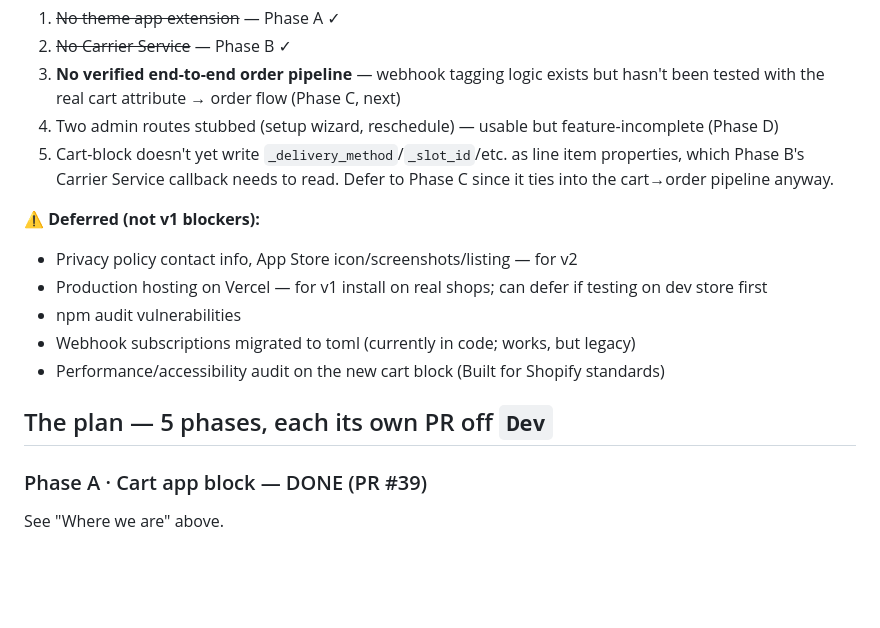
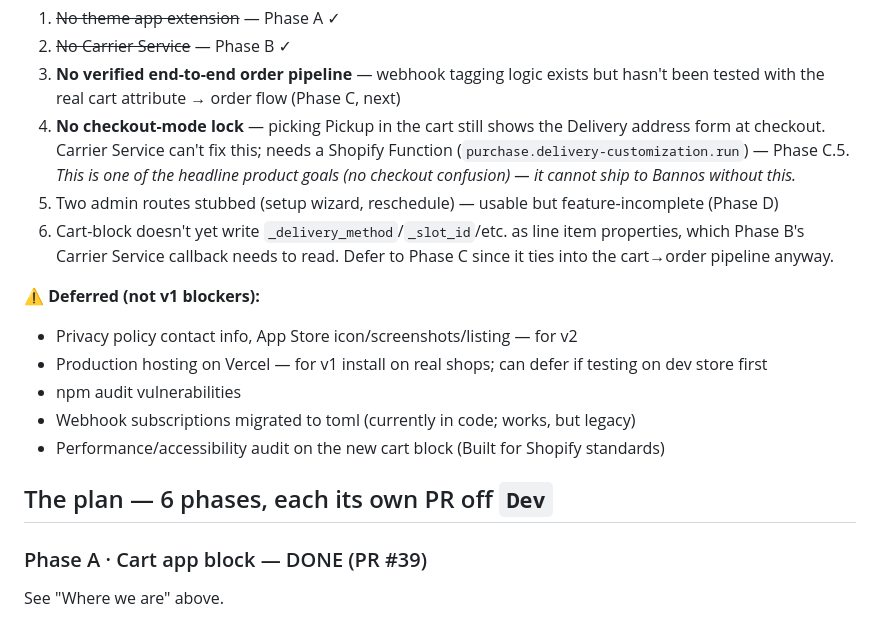
Before and after one commit to bannoscakes/ordakGov2, a Markdown page: docs/PLAN.md, the part around one of its changes. Drawn GitHub-style; blank space fills up the shorter version.

```diff
--- a/docs/PLAN.md
+++ b/docs/PLAN.md
@@ -29,8 +29,9 @@ Last updated: 2026-05-02 — Phase A (PR #39) and Phase B (PR #40) merged into `
 1. ~~No theme app extension~~ — Phase A ✓
 2. ~~No Carrier Service~~ — Phase B ✓
 3. **No verified end-to-end order pipeline** — webhook tagging logic exists but hasn't been tested with the real cart attribute → order flow (Phase C, next)
-4. Two admin routes stubbed (setup wizard, reschedule) — usable but feature-incomplete (Phase D)
-5. Cart-block doesn't yet write `_delivery_method`/`_slot_id`/etc. as line item properties, which Phase B's Carrier Service callback needs to read. Defer to Phase C since it ties into the cart→order pipeline anyway.
+4. **No checkout-mode lock** — picking Pickup in the cart still shows the Delivery address form at checkout. Carrier Service can't fix this; needs a Shopify Function (`purchase.delivery-customization.run`) — Phase C.5. *This is one of the headline product goals (no checkout confusion) — it cannot ship to Bannos without this.*
+5. Two admin routes stubbed (setup wizard, reschedule) — usable but feature-incomplete (Phase D)
+6. Cart-block doesn't yet write `_delivery_method`/`_slot_id`/etc. as line item properties, which Phase B's Carrier Service callback needs to read. Defer to Phase C since it ties into the cart→order pipeline anyway.
 
 ⚠️ **Deferred (not v1 blockers):**
 - Privacy policy contact info, App Store icon/screenshots/listing — for v2
@@ -39,7 +40,7 @@ Last updated: 2026-05-02 — Phase A (PR #39) and Phase B (PR #40) merged into `
 - Webhook subscriptions migrated to toml (currently in code; works, but legacy)
 - Performance/accessibility audit on the new cart block (Built for Shopify standards)
 
-## The plan — 5 phases, each its own PR off `Dev`
+## The plan — 6 phases, each its own PR off `Dev`
 
 ### Phase A · Cart app block — DONE (PR #39)
 
```
Also changed, not shown: other parts of docs/PLAN.md (+21 -4 lines), CLAUDE.md (+2 -1 lines).
